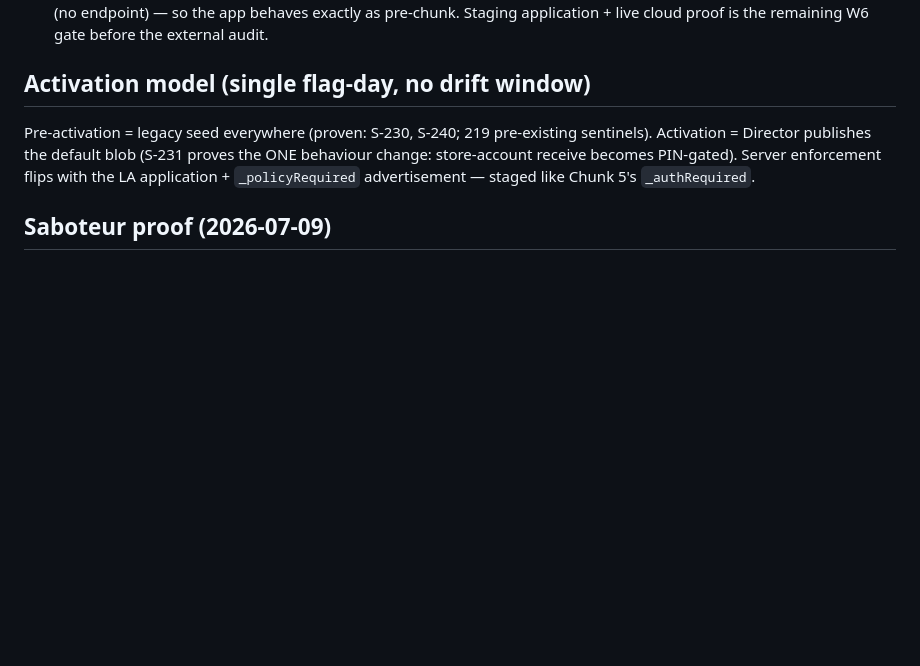
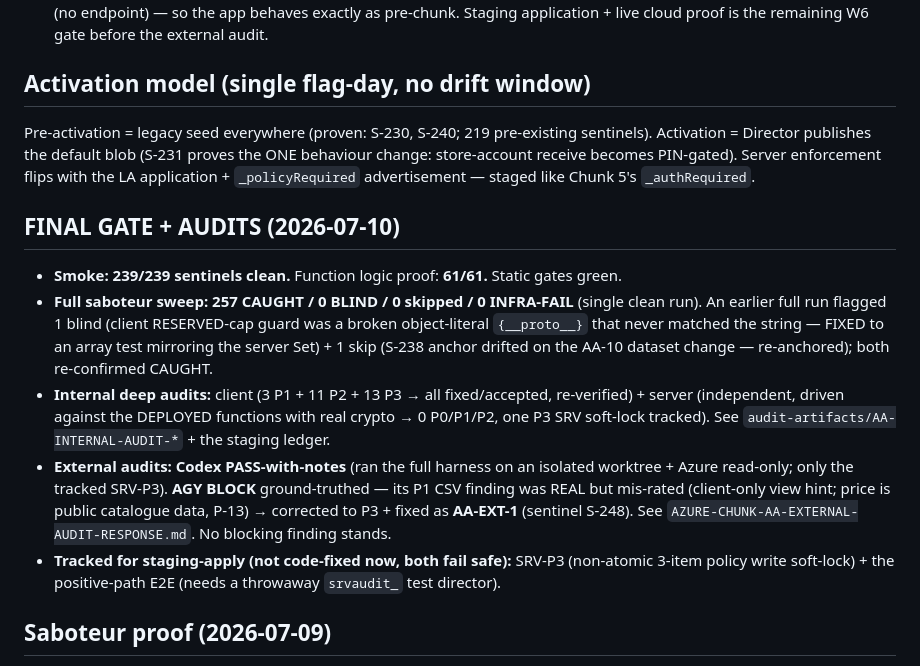
Before and after one commit to bangonbrows/bob-stock, a Markdown page: AZURE-CHUNK-AA-WAVE-REVIEW.md, the part around the change. GitHub-like rendering; blank space fills up the shorter version.

Commit message:
AA: final gate green — full saboteur sweep 257 CAUGHT / 0 BLIND / 0 skipped (single clean run); wave-review records final gate + both internal audits + external (Codex PASS, AGY resolved); pack number finalized
Co-Authored-By: Claude Fable 5 <noreply@anthropic.com>

```diff
--- a/AZURE-CHUNK-AA-WAVE-REVIEW.md
+++ b/AZURE-CHUNK-AA-WAVE-REVIEW.md
@@ -45,6 +45,22 @@ Director publishes the default blob (S-231 proves the ONE behaviour change: stor
 PIN-gated). Server enforcement flips with the LA application + `_policyRequired` advertisement — staged like
 Chunk 5's `_authRequired`.
 
+## FINAL GATE + AUDITS (2026-07-10)
+- **Smoke: 239/239 sentinels clean.** Function logic proof: **61/61.** Static gates green.
+- **Full saboteur sweep: 257 CAUGHT / 0 BLIND / 0 skipped / 0 INFRA-FAIL** (single clean run). An earlier full
+  run flagged 1 blind (client RESERVED-cap guard was a broken object-literal `{__proto__}` that never matched
+  the string — FIXED to an array test mirroring the server Set) + 1 skip (S-238 anchor drifted on the AA-10
+  dataset change — re-anchored); both re-confirmed CAUGHT.
+- **Internal deep audits:** client (3 P1 + 11 P2 + 13 P3 → all fixed/accepted, re-verified) + server
+  (independent, driven against the DEPLOYED functions with real crypto → 0 P0/P1/P2, one P3 SRV soft-lock
+  tracked). See `audit-artifacts/AA-INTERNAL-AUDIT-*` + the staging ledger.
+- **External audits:** **Codex PASS-with-notes** (ran the full harness on an isolated worktree + Azure
+  read-only; only the tracked SRV-P3). **AGY BLOCK** ground-truthed — its P1 CSV finding was REAL but
+  mis-rated (client-only view hint; price is public catalogue data, P-13) → corrected to P3 + fixed as
+  **AA-EXT-1** (sentinel S-248). See `AZURE-CHUNK-AA-EXTERNAL-AUDIT-RESPONSE.md`. No blocking finding stands.
+- **Tracked for staging-apply (not code-fixed now, both fail safe):** SRV-P3 (non-atomic 3-item policy write
+  soft-lock) + the positive-path E2E (needs a throwaway `srvaudit_` test director).
+
 ## Saboteur proof (2026-07-09)
 Scoped run S-229..S-240: **12 CAUGHT / 0 BLIND / 0 INFRA-FAIL** (S-240's first sabotage variant crashed the
 suite at sentinel 18 — a mutated `_actionSudo` threw on null policy in unrelated approve flows; replaced with
```
Also changed, not shown: PASTE-TO-AUDITORS-AA.md (+4 -3 lines).
